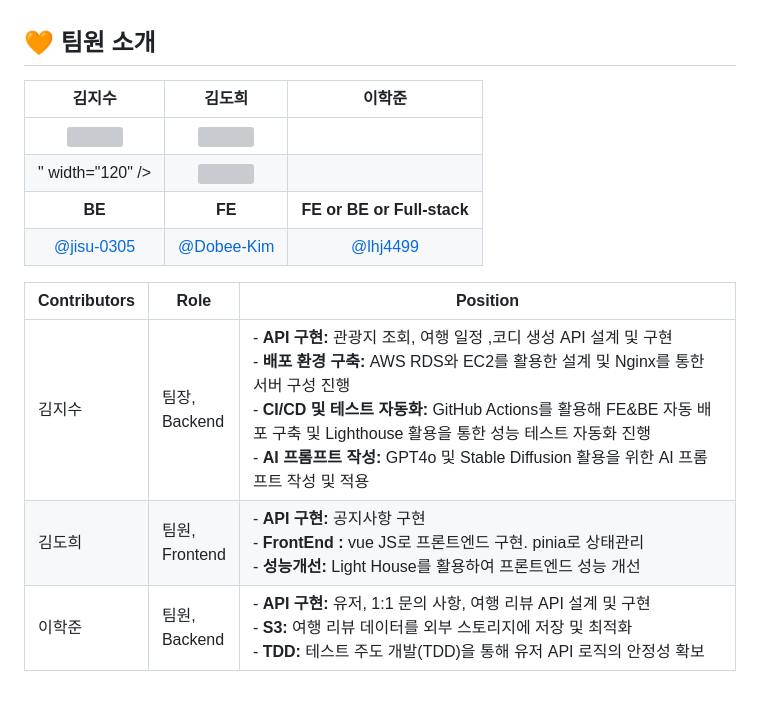
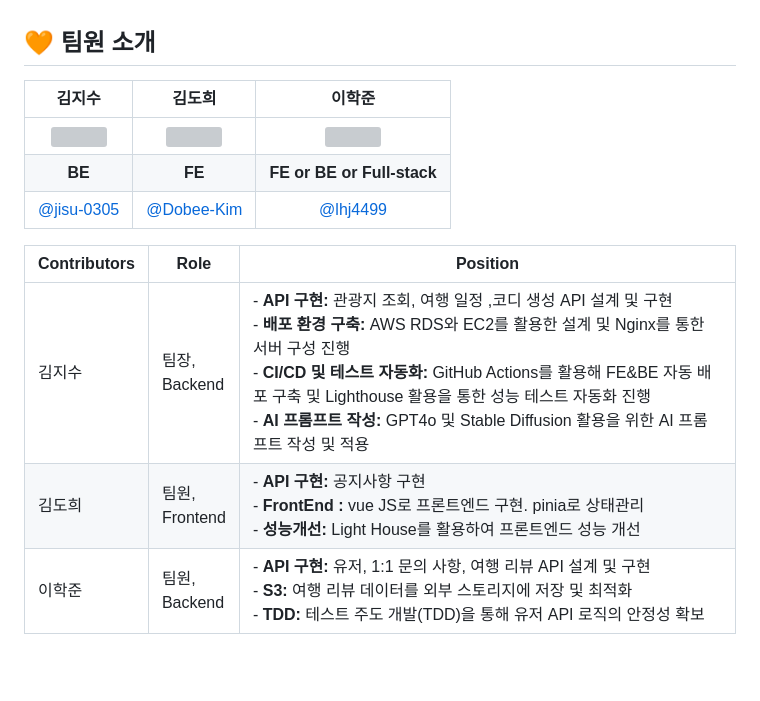
Before and after one commit to jisu-0305/SsafyTrip, a Markdown page: README.md, the part around one of its changes. Drawn GitHub-style; blank space fills up the shorter version; grey boxes are pictures that could not be loaded.

```diff
--- a/README.md
+++ b/README.md
@@ -157,15 +155,14 @@
 
 ## 🧡 팀원 소개
 
-|                                                       김지수                                                        |            김도희            |                 이학준                 |
-| :-----------------------------------------------------------------------------------------------------------------: | :---------------------------: | :------------------------------------: |
-| <img src="https://github.com/LuizyHub/exam-lab/assets/120697456/5392a423-dc8e-447d-bbb4-c2df055653a3" width="120"/> | <img src="https://github.com/user-attachments/assets/d1b74ee8-6dec-4bda-bf70-b99f38e7b2a7" width="120"/>
-" width="120" />    | <img src="" width="120" />             |
-|                                                       **BE**                                                        | **FE**    |       **FE or BE or Full-stack**       |
-|                                     [@jisu-0305](https://github.com/jisu-0305)                                      |      [@Dobee-Kim](https://github.com/Dobee-Kim)      |       [@lhj4499](https://github.com/lhj4499)       |
+|                                                       김지수                                                        |                                                  김도희                                                  |                 이학준                 |
+| :-----------------------------------------------------------------------------------------------------------------: | :------------------------------------------------------------------------------------------------------: | :------------------------------------: |
+| <img src="https://github.com/LuizyHub/exam-lab/assets/120697456/5392a423-dc8e-447d-bbb4-c2df055653a3" width="120"/> | <img src="https://github.com/user-attachments/assets/d1b74ee8-6dec-4bda-bf70-b99f38e7b2a7" width="120"/> |       <img src="" width="120" />       |
+|                                                       **BE**                                                        |                                                  **FE**                                                  |       **FE or BE or Full-stack**       |
+|                                     [@jisu-0305](https://github.com/jisu-0305)                                      |                                [@Dobee-Kim](https://github.com/Dobee-Kim)                                | [@lhj4499](https://github.com/lhj4499) |
 
-| Contributors | Role                                          | Position                                                                                                                                                                                                                                                                                                                                                                               |
-| ------------ | --------------------------------------------- | -------------------------------------------------------------------------------------------------------------------------------------------------------------------------------------------------------------------------------------------------------------------------------------------------------------------------------------------------------------------------------------- |
-| 김지수       | 팀장, <br /> Backend                          | - **API 구현:** 관광지 조회, 여행 일정 ,코디 생성 API 설계 및 구현 <br> - **배포 환경 구축:** AWS RDS와 EC2를 활용한 설계 및 Nginx를 통한 서버 구성 진행 <br> - **CI/CD 및 테스트 자동화:** GitHub Actions를 활용해 FE&BE 자동 배포 구축 및 Lighthouse 활용을 통한 성능 테스트 자동화 진행 <br> - **AI 프롬프트 작성:** GPT4o 및 Stable Diffusion 활용을 위한 AI 프롬프트 작성 및 적용 |
-| 김도희       | 팀원, <br /> Frontend | - **API 구현:** 공지사항 구현 <br> - **FrontEnd :** vue JS로 프론트엔드 구현. pinia로 상태관리  <br> - **성능개선:** Light House를 활용하여 프론트엔드 성능 개선                                                                                                                                                                                                                                                                                                                                                    |
-| 이학준       | 팀원, <br /> Backend                          | - **API 구현:** 유저, 1:1 문의 사항, 여행 리뷰 API 설계 및 구현 <br> - **S3:** 여행 리뷰 데이터를 외부 스토리지에 저장 및 최적화 <br> - **TDD:** 테스트 주도 개발(TDD)을 통해 유저 API 로직의 안정성 확보                                                                                                                                                                              |
+| Contributors | Role                  | Position                                                                                                                                                                                                                                                                                                                                                                               |
+| ------------ | --------------------- | -------------------------------------------------------------------------------------------------------------------------------------------------------------------------------------------------------------------------------------------------------------------------------------------------------------------------------------------------------------------------------------- |
+| 김지수       | 팀장, <br /> Backend  | - **API 구현:** 관광지 조회, 여행 일정 ,코디 생성 API 설계 및 구현 <br> - **배포 환경 구축:** AWS RDS와 EC2를 활용한 설계 및 Nginx를 통한 서버 구성 진행 <br> - **CI/CD 및 테스트 자동화:** GitHub Actions를 활용해 FE&BE 자동 배포 구축 및 Lighthouse 활용을 통한 성능 테스트 자동화 진행 <br> - **AI 프롬프트 작성:** GPT4o 및 Stable Diffusion 활용을 위한 AI 프롬프트 작성 및 적용 |
+| 김도희       | 팀원, <br /> Frontend | - **API 구현:** 공지사항 구현 <br> - **FrontEnd :** vue JS로 프론트엔드 구현. pinia로 상태관리  <br> - **성능개선:** Light House를 활용하여 프론트엔드 성능 개선                                                                                                                                                                                                                       |
+| 이학준       | 팀원, <br /> Backend  | - **API 구현:** 유저, 1:1 문의 사항, 여행 리뷰 API 설계 및 구현 <br> - **S3:** 여행 리뷰 데이터를 외부 스토리지에 저장 및 최적화 <br> - **TDD:** 테스트 주도 개발(TDD)을 통해 유저 API 로직의 안정성 확보                                                                                                                                                                              |
```
Also changed, not shown: other parts of README.md (+21 -23 lines).
